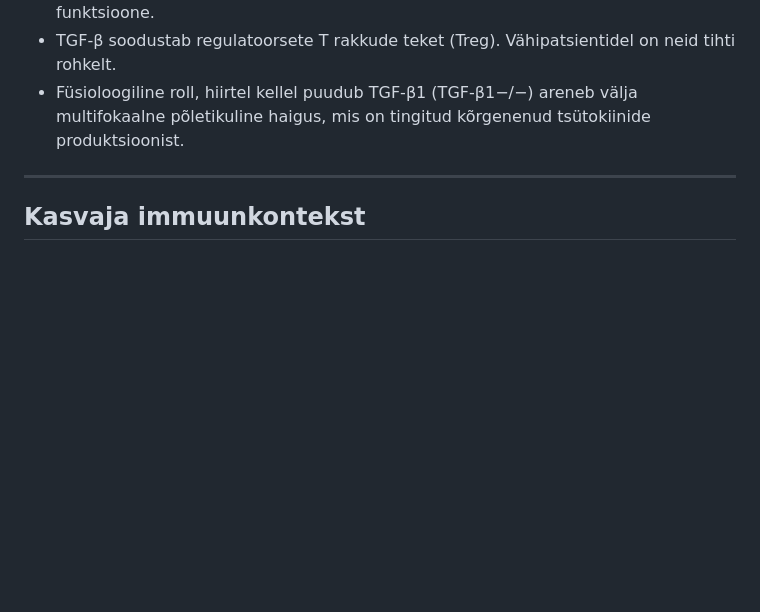
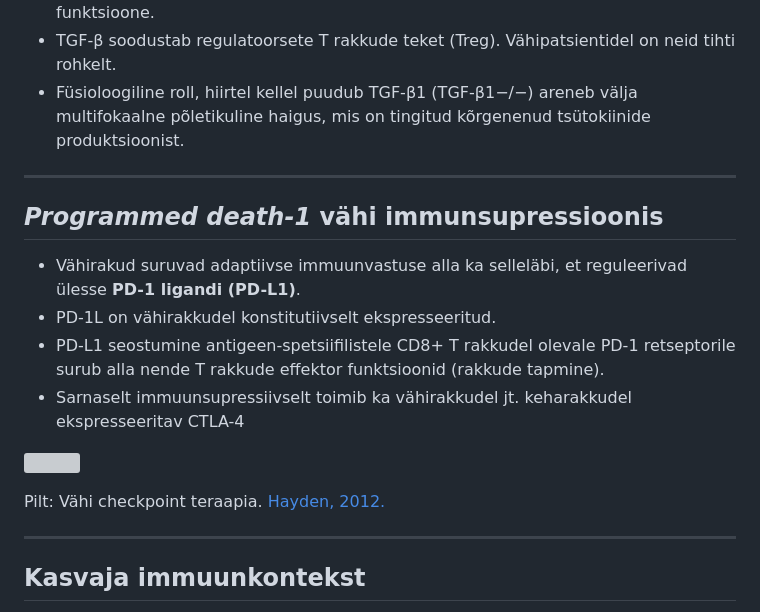
Before and after one commit to Onkobioloogia/Immuunsus, a Markdown page: index.md, the part around the change. Drawn GitHub-style; blank space fills up the shorter version; grey boxes are pictures that could not be loaded.

```diff
--- a/index.md
+++ b/index.md
@@ -464,6 +464,24 @@ Makrofaagid võivad diferentseeruda kahes suunas:
 - TGF-β soodustab regulatoorsete T rakkude teket (Treg). Vähipatsientidel on neid tihti rohkelt.
 - Füsioloogiline roll, hiirtel kellel puudub TGF-β1 (TGF-β1−/−) areneb välja multifokaalne põletikuline haigus, mis on tingitud kõrgenenud tsütokiinide produktsioonist.
 
+---
+
+## *Programmed death-1* vähi immunsupressioonis
+
+- Vähirakud suruvad adaptiivse immuunvastuse alla ka selleläbi, et reguleerivad ülesse **PD-1 ligandi (PD-L1)**.
+- PD-1L on vähirakkudel konstitutiivselt ekspresseeritud.
+- PD-L1 seostumine antigeen-spetsiifilistele CD8+ T rakkudel olevale PD-1 retseptorile surub alla nende T rakkude effektor funktsioonid (rakkude tapmine).
+- Sarnaselt immuunsupressiivselt toimib ka vähirakkudel jt. keharakkudel ekspresseeritav CTLA-4
+
+
+![](http://www.nature.com/nbt/journal/v30/n8/images/nbt0812-729-I1.gif)
+
+
+<footer class="source">Pilt: Vähi checkpoint teraapia.
+<a href="http://www.nature.com/news/antibody-alarm-call-rouses-immune-response-to-cancer-1.10784">
+Hayden, 2012.
+</a>
+</footer>
 
 ---
 
```
Also changed, not shown: assets/img/ni.2211-F1.jpg (added), 2 other files.
